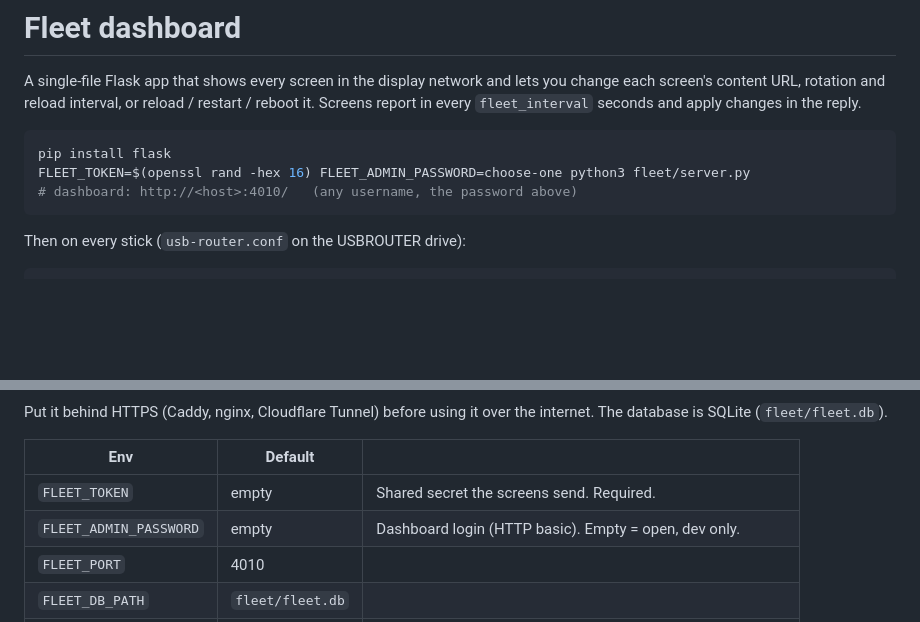
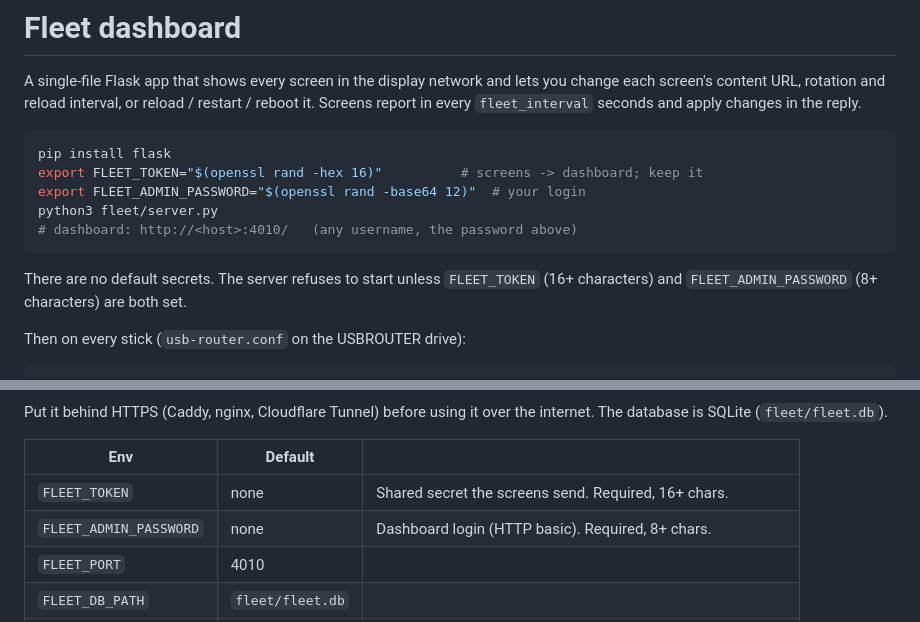
Before and after one commit to FreedomChase/freebies, a Markdown page: usb-router/fleet/README.md, 2 parts joined by grey strips. Rendered like a GitHub page; blank space fills up the shorter version.

````diff
--- a/usb-router/fleet/README.md
+++ b/usb-router/fleet/README.md
@@ -7,9 +7,14 @@ and apply changes in the reply.
 
 ```bash
 pip install flask
-FLEET_TOKEN=$(openssl rand -hex 16) FLEET_ADMIN_PASSWORD=choose-one python3 fleet/server.py
+export FLEET_TOKEN="$(openssl rand -hex 16)"          # screens -> dashboard; keep it
+export FLEET_ADMIN_PASSWORD="$(openssl rand -base64 12)"  # your login
+python3 fleet/server.py
 # dashboard: http://<host>:4010/   (any username, the password above)
 ```
+
+There are no default secrets. The server refuses to start unless `FLEET_TOKEN`
+(16+ characters) and `FLEET_ADMIN_PASSWORD` (8+ characters) are both set.
 
 Then on every stick (`usb-router.conf` on the USBROUTER drive):
 
@@ -23,8 +28,8 @@ internet. The database is SQLite (`fleet/fleet.db`).
 
 | Env | Default | |
 |---|---|---|
-| `FLEET_TOKEN` | empty | Shared secret the screens send. Required. |
-| `FLEET_ADMIN_PASSWORD` | empty | Dashboard login (HTTP basic). Empty = open, dev only. |
+| `FLEET_TOKEN` | none | Shared secret the screens send. Required, 16+ chars. |
+| `FLEET_ADMIN_PASSWORD` | none | Dashboard login (HTTP basic). Required, 8+ chars. |
 | `FLEET_PORT` | 4010 | |
 | `FLEET_DB_PATH` | `fleet/fleet.db` | |
 | `FLEET_OFFLINE_AFTER` | 180 | Seconds without a heartbeat before a screen shows as offline |
````
Also changed, not shown: other parts of usb-router/fleet/README.md (+1 -1 lines), usb-router/README.md (+45 -29 lines), usb-router/docs/setup-page.png, 12 other files.
